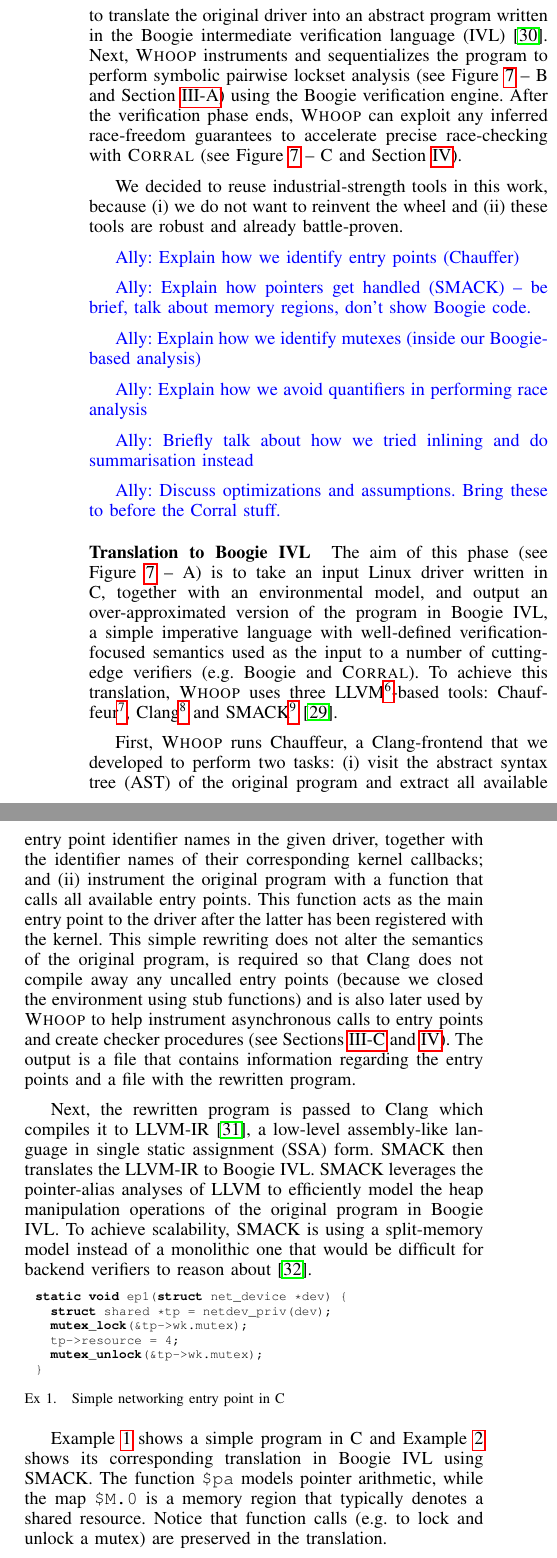
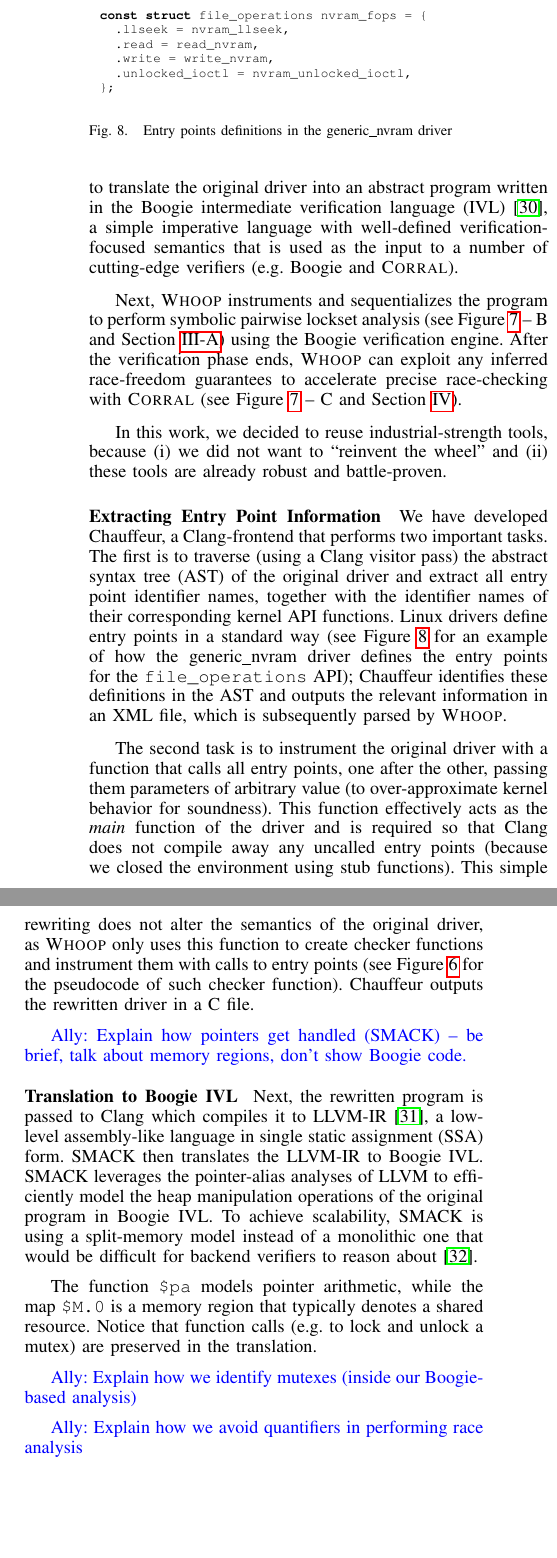
Before and after one commit to pdeligia/WhoopPaper, a LaTeX paper (paper.tex, which reads whoop.tex): two parts of the columns of page 6 of 13, joined at a grey line, cut at the place of the change, the shorter picture padded with empty space. Compiled offline with pdfLaTeX.

Commit message:
added chauffeur to the implementation

```diff
--- a/whoop.tex
+++ b/whoop.tex
@@ -147,45 +146,42 @@
 
 \medskip\noindent\textbf{Architecture }
 %
-Figure~\ref{fig:whoop} depicts the \whoop toolchain. Initially, \whoop accepts a Linux driver written in C, together with an environmental model\footnote{Stub header files that model the Linux kernel APIs.} that is required to ``close'' the driver and allow it to be subsequently analyzed for data races. Both the driver and the Linux model are passed to the translation phase of \whoop (see Figure~\ref{fig:whoop} -- A), which uses three LLVM\footnote{\url{http://llvm.org}}-based tools, Chauffeur\footnote{\url{https://github.com/mc-imperial/chauffeur}}, Clang\footnote{\url{http://clang.llvm.org}} and SMACK\footnote{\url{https://github.com/smackers/smack}}~\cite{rakamaric2014smack}, to translate the original driver into an abstract program written in the Boogie intermediate verification language (IVL)~\cite{deline2005boogiepl}. Next, \whoop instruments and sequentializes the program to perform symbolic pairwise lockset analysis (see Figure~\ref{fig:whoop} -- B and Section~\ref{sec:symbolicpairwise}) using the Boogie verification engine. After the verification phase ends, \whoop can exploit any inferred race-freedom guarantees to accelerate precise race-checking with \corral (see Figure~\ref{fig:whoop} -- C and Section~\ref{corral}).
+Figure~\ref{fig:whoop} depicts the \whoop toolchain. Initially, \whoop accepts a Linux driver written in C, together with an environmental model\footnote{Stub header files that model the Linux kernel APIs.} that is required to ``close'' the driver and allow it to be subsequently analyzed for data races. Both the driver and the Linux model are passed to the translation phase of \whoop (see Figure~\ref{fig:whoop} -- A), which uses three LLVM\footnote{\url{http://llvm.org}}-based tools, Chauffeur\footnote{\url{https://github.com/mc-imperial/chauffeur}}, Clang\footnote{\url{http://clang.llvm.org}} and SMACK\footnote{\url{https://github.com/smackers/smack}}~\cite{rakamaric2014smack}, to translate the original driver into an abstract program written in the Boogie intermediate verification language (IVL)~\cite{deline2005boogiepl}, a simple imperative language with well-defined verification-focused semantics that is used as the input to a number of cutting-edge verifiers (e.g. Boogie and \corral).
 
-We decided to reuse industrial-strength tools in this work, because (i) we do not want to reinvent the wheel and (ii) these tools are robust and already battle-proven.
+Next, \whoop instruments and sequentializes the program to perform symbolic pairwise lockset analysis (see Figure~\ref{fig:whoop} -- B and Section~\ref{sec:symbolicpairwise}) using the Boogie verification engine. After the verification phase ends, \whoop can exploit any inferred race-freedom guarantees to accelerate precise race-checking with \corral (see Figure~\ref{fig:whoop} -- C and Section~\ref{corral}).
 
-\ADComment{Explain how we identify entry points (Chauffer)}
+In this work, we decided to reuse industrial-strength tools, because (i) we did not want to ``reinvent the wheel'' and (ii) these tools are already robust and battle-proven.
+
+\medskip\noindent\textbf{Extracting Entry Point Information }
+%
+We have developed Chauffeur, a Clang-frontend that performs two important tasks. The first is to traverse (using a Clang visitor pass) the abstract syntax tree (AST) of the original driver and extract all entry point identifier names, together with the identifier names of their corresponding kernel API functions. Linux drivers define entry points in a standard way (see Figure~\ref{fig:entrypoints} for an example of how the generic\_nvram driver defines the entry points for the \texttt{file\_operations} API); Chauffeur identifies these definitions in the AST and outputs the relevant information in an XML file, which is subsequently parsed by \whoop.
+
+\begin{figure}[t]
+\begin{lstlisting}
+const struct file_operations nvram_fops = {
+  .llseek = nvram_llseek,
+  .read = read_nvram,
+  .write = write_nvram,
+  .unlocked_ioctl = nvram_unlocked_ioctl,
+};
+\end{lstlisting}
+\caption{Entry points definitions in the generic\_nvram driver}
+\label{fig:entrypoints}
+\end{figure}
+
+The second task is to instrument the original driver with a function that calls all entry points, one after the other, passing them parameters of arbitrary value (to over-approximate kernel behavior for soundness). This function effectively acts as the \emph{main} function of the driver and is required so that Clang does not compile away any uncalled entry points (because we closed the environment using stub functions). This simple rewriting does not alter the semantics of the original driver, as \whoop only uses this function to create checker functions and instrument them with calls to entry points (see Figure~\ref{fig:sequentialization} for the pseudocode of such checker function). Chauffeur outputs the rewritten driver in a C file.
 
 \ADComment{Explain how pointers get handled (SMACK) -- be brief, talk about memory regions, don't show Boogie code.}
+
+\medskip\noindent\textbf{Translation to Boogie IVL }
+%
+Next, the rewritten program is passed to Clang which compiles it to LLVM-IR~\cite{lattner2004llvm}, a low-level assembly-like language in single static assignment (SSA) form. SMACK then translates the LLVM-IR to Boogie IVL. SMACK leverages the pointer-alias analyses of LLVM to efficiently model the heap manipulation operations of the original program in Boogie IVL. To achieve scalability, SMACK is using a split-memory model instead of a monolithic one that would be difficult for backend verifiers to reason about~\cite{rakamaric2009scalable}.
+
+The function \texttt{\$pa} models pointer arithmetic, while the map \texttt{\$M.0} is a memory region that typically denotes a shared resource. Notice that function calls (e.g. to lock and unlock a mutex) are preserved in the translation.
 
 \ADComment{Explain how we identify mutexes (inside our Boogie-based analysis)}
 
 \ADComment{Explain how we avoid quantifiers in performing race analysis}
 
-\ADComment{Briefly talk about how we tried inlining and do summarisation instead}
-
-\ADComment{Discuss optimizations and assumptions.  Bring these to before the Corral stuff.}
-
-\medskip\noindent\textbf{Translation to Boogie IVL }
+\medskip\noindent\textbf{Instrumentation and Analysis }
 %
-The aim of this phase (see Figure~\ref{fig:whoop} -- A) is to take an input Linux driver written in C, together with an environmental model, and output an over-approximated version of the program in Boogie IVL, a simple imperative language with well-defined verification-focused semantics used as the input to a number of cutting-edge verifiers (e.g. Boogie and \corral). To achieve this translation, \whoop uses three LLVM\footnote{\url{http://llvm.org}}-based tools: Chauffeur\footnote{\url{https://github.com/mc-imperial/chauffeur}}, Clang\footnote{\url{http://clang.llvm.org}} and SMACK\footnote{\url{https://github.com/smackers/smack}}~\cite{rakamaric2014smack}.
-
-First, \whoop runs Chauffeur, a Clang-frontend that we developed to perform two tasks: (i) visit the abstract syntax tree (AST) of the original program and extract all available entry point identifier names in the given driver, together with the identifier names of their corresponding kernel callbacks; and (ii) instrument the original program with a function that calls all available entry points. This function acts as the main entry point to the driver after the latter has been registered with the kernel. This simple rewriting does not alter the semantics of the original program, is required so that Clang does not compile away any uncalled entry points (because we closed the environment using stub functions) and is also later used by \whoop to help instrument asynchronous calls to entry points and create checker procedures (see Sections~\ref{whoop:method} and~\ref{corral}). The output is a file that contains information regarding the entry points and a file with the rewritten program.
-
-Next, the rewritten program is passed to Clang which compiles it to LLVM-IR~\cite{lattner2004llvm}, a low-level assembly-like language in single static assignment (SSA) form. SMACK then translates the LLVM-IR to Boogie IVL. SMACK leverages the pointer-alias analyses of LLVM to efficiently model the heap manipulation operations of the original program in Boogie IVL. To achieve scalability, SMACK is using a split-memory model instead of a monolithic one that would be difficult for backend verifiers to reason about~\cite{rakamaric2009scalable}.
-
-\begin{lstlisting}[caption = Simple networking entry point in C, label = fig:original_program]
-static void ep1(struct net_device *dev) {
-  struct shared *tp = netdev_priv(dev);
-  mutex_lock(&tp->wk.mutex);
-  tp->resource = 4;
-  mutex_unlock(&tp->wk.mutex);
-}
-\end{lstlisting}
-
-Example~\ref{fig:original_program} shows a simple program in C and Example~\ref{fig:smack_translation} shows its corresponding translation in Boogie IVL using SMACK. The function \texttt{\$pa} models pointer arithmetic, while the map \texttt{\$M.0} is a memory region that typically denotes a shared resource. Notice that function calls (e.g. to lock and unlock a mutex) are preserved in the translation.
-
-\begin{boogie}[caption = Translation to Boogie IVL using SMACK, label = fig:smack_translation]
-procedure ep1(dev: int) modifies $M.0; {
-  var $p0, $p1, $p2, $p3, $p4, $p5, $p6: int;
-  $bb0:
-    $p0 := dev;
-    $p1 := $pa($p0, 32, 1);
-    $p2 := $pa($pa($p1, 0, 24), 12, 1);
```
Also changed, not shown: background.tex (+4 -2 lines), whoop.tex (34 more changed lines).
